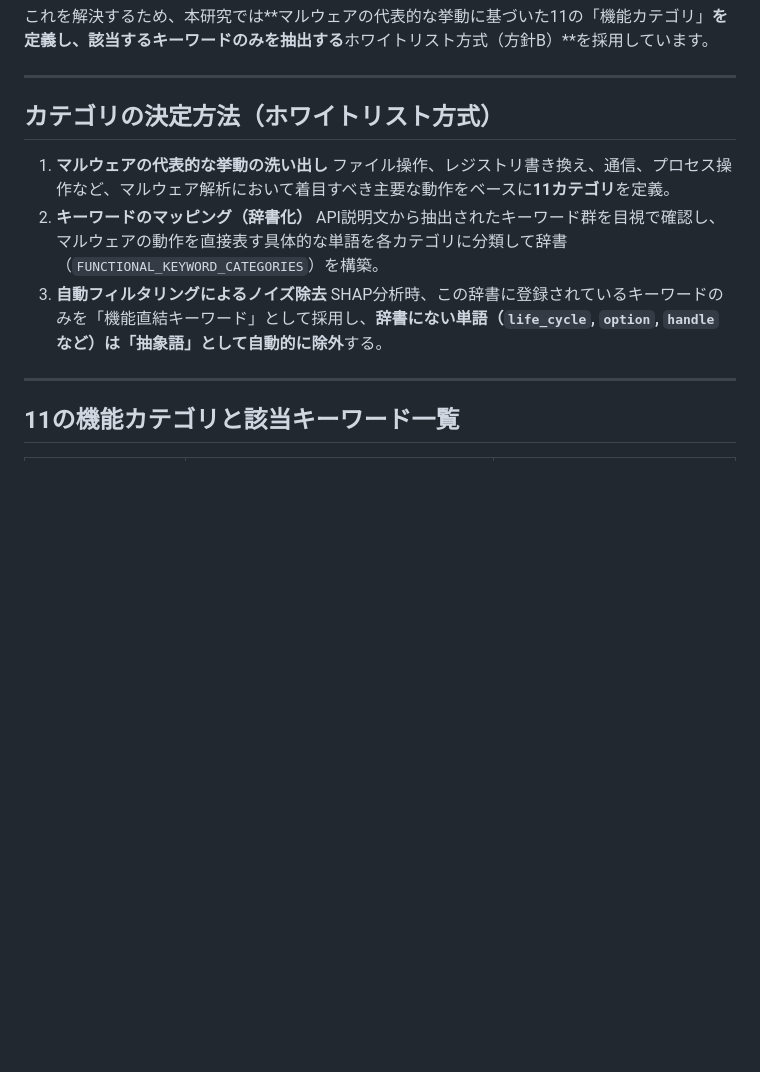
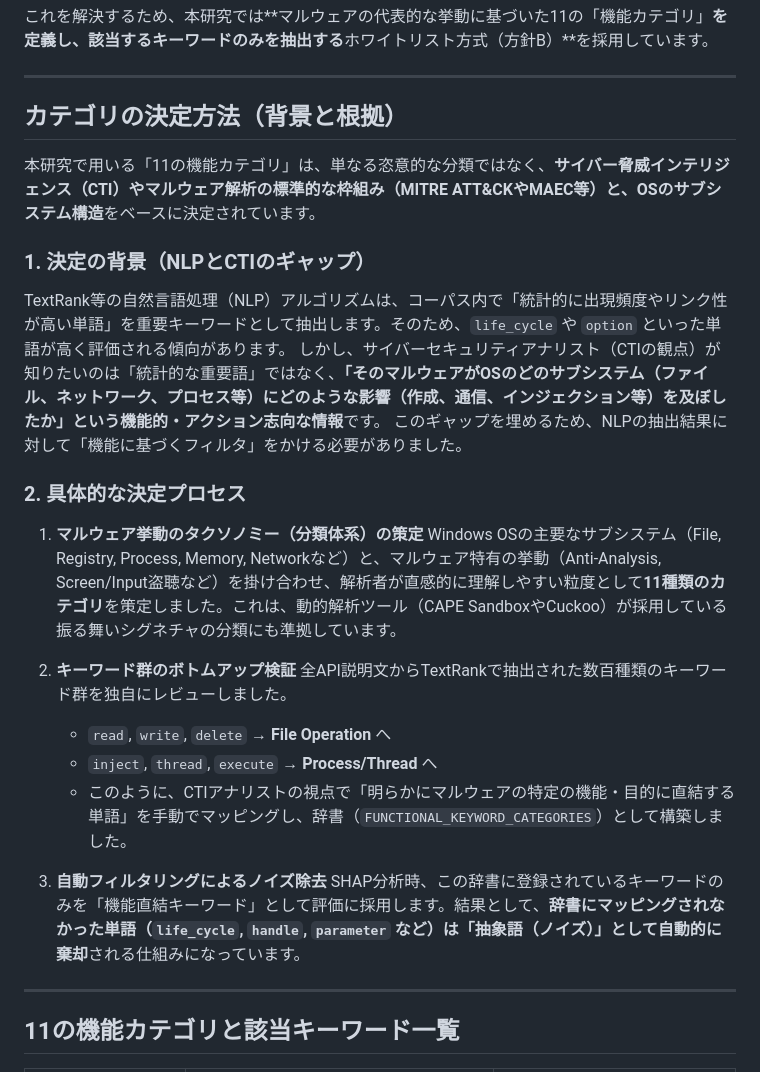
Before and after one commit to jiodayo/cape-ngram-shap-cti, a Markdown page: docs/KEYWORD_CATEGORIES.md, the part around the change. Rendered like a GitHub page; blank space fills up the shorter version.

Commit message:
docs: カテゴリの決定プロセスと背景（NLPとCTIのギャップ等）を追記

```diff
--- a/docs/KEYWORD_CATEGORIES.md
+++ b/docs/KEYWORD_CATEGORIES.md
@@ -8,14 +8,28 @@
 
 ---
 
-## カテゴリの決定方法（ホワイトリスト方式）
+## カテゴリの決定方法（背景と根拠）
 
-1. **マルウェアの代表的な挙動の洗い出し**
-   ファイル操作、レジストリ書き換え、通信、プロセス操作など、マルウェア解析において着目すべき主要な動作をベースに**11カテゴリ**を定義。
-2. **キーワードのマッピング（辞書化）**
-   API説明文から抽出されたキーワード群を目視で確認し、マルウェアの動作を直接表す具体的な単語を各カテゴリに分類して辞書（`FUNCTIONAL_KEYWORD_CATEGORIES`）を構築。
+本研究で用いる「11の機能カテゴリ」は、単なる恣意的な分類ではなく、**サイバー脅威インテリジェンス（CTI）やマルウェア解析の標準的な枠組み（MITRE ATT&CKやMAEC等）と、OSのサブシステム構造**をベースに決定されています。
+
+### 1. 決定の背景（NLPとCTIのギャップ）
+TextRank等の自然言語処理（NLP）アルゴリズムは、コーパス内で「統計的に出現頻度やリンク性が高い単語」を重要キーワードとして抽出します。そのため、`life_cycle` や `option` といった単語が高く評価される傾向があります。
+しかし、サイバーセキュリティアナリスト（CTIの観点）が知りたいのは「統計的な重要語」ではなく、**「そのマルウェアがOSのどのサブシステム（ファイル、ネットワーク、プロセス等）にどのような影響（作成、通信、インジェクション等）を及ぼしたか」という機能的・アクション志向な情報**です。
+このギャップを埋めるため、NLPの抽出結果に対して「機能に基づくフィルタ」をかける必要がありました。
+
+### 2. 具体的な決定プロセス
+
+1. **マルウェア挙動のタクソノミー（分類体系）の策定**
+   Windows OSの主要なサブシステム（File, Registry, Process, Memory, Networkなど）と、マルウェア特有の挙動（Anti-Analysis, Screen/Input盗聴など）を掛け合わせ、解析者が直感的に理解しやすい粒度として**11種類のカテゴリ**を策定しました。これは、動的解析ツール（CAPE SandboxやCuckoo）が採用している振る舞いシグネチャの分類にも準拠しています。
+
+2. **キーワード群のボトムアップ検証**
+   全API説明文からTextRankで抽出された数百種類のキーワード群を独自にレビューしました。
+   - `read`, `write`, `delete` → **File Operation** へ
+   - `inject`, `thread`, `execute` → **Process/Thread** へ
+   - このように、CTIアナリストの視点で「明らかにマルウェアの特定の機能・目的に直結する単語」を手動でマッピングし、辞書（`FUNCTIONAL_KEYWORD_CATEGORIES`）として構築しました。
+
 3. **自動フィルタリングによるノイズ除去**
-   SHAP分析時、この辞書に登録されているキーワードのみを「機能直結キーワード」として採用し、**辞書にない単語（`life_cycle`, `option`, `handle` など）は「抽象語」として自動的に除外**する。
+   SHAP分析時、この辞書に登録されているキーワードのみを「機能直結キーワード」として評価に採用します。結果として、**辞書にマッピングされなかった単語（`life_cycle`, `handle`, `parameter` など）は「抽象語（ノイズ）」として自動的に棄却**される仕組みになっています。
 
 ---
 
```
